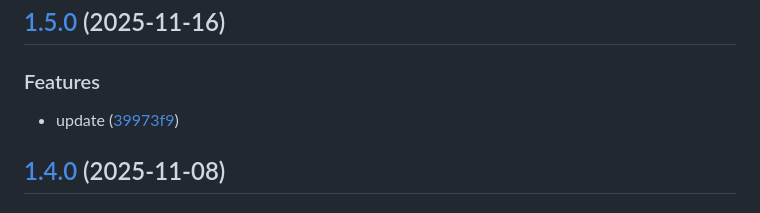
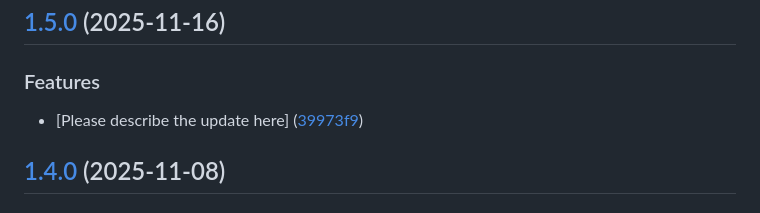
Before and after one commit to harpertoken/harpertoken.github.io, a Markdown page: CHANGELOG.md, the part around the change. GitHub-like rendering.

Commit message:
docs: update changelog
Co-authored-by: gemini-code-assist[bot] <176961590+gemini-code-assist[bot]@users.noreply.github.com>

```diff
--- a/CHANGELOG.md
+++ b/CHANGELOG.md
@@ -5,7 +5,7 @@
 
 ### Features
 
-* update ([39973f9](https://github.com/harpertoken/harpertoken.github.io/commit/39973f915b84f7e34be0074357e938bb914c7ac9))
+* [Please describe the update here] ([39973f9](https://github.com/harpertoken/harpertoken.github.io/commit/39973f915b84f7e34be0074357e938bb914c7ac9))
 
 ## [1.4.0](https://github.com/harpertoken/harpertoken.github.io/compare/v1.3.0...v1.4.0) (2025-11-08)
 
```
